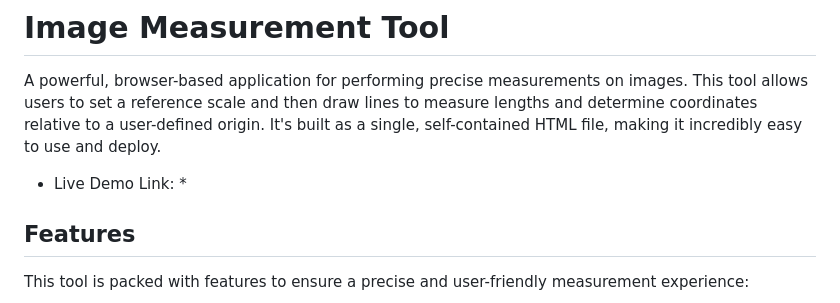
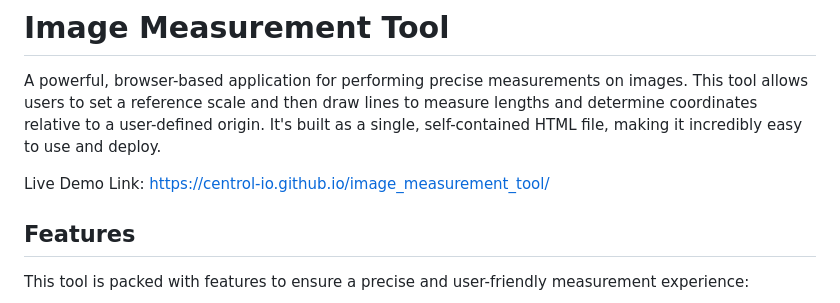
Before and after one commit to centrol-io/image_measurement_tool, a Markdown page: README.md, the part around the change. Rendered like a GitHub page.

```diff
--- a/README.md
+++ b/README.md
@@ -2,7 +2,7 @@
 
 A powerful, browser-based application for performing precise measurements on images. This tool allows users to set a reference scale and then draw lines to measure lengths and determine coordinates relative to a user-defined origin. It's built as a single, self-contained HTML file, making it incredibly easy to use and deploy.
 
-* Live Demo Link: *
+Live Demo Link: https://centrol-io.github.io/image_measurement_tool/
 
 ## Features
 
```
